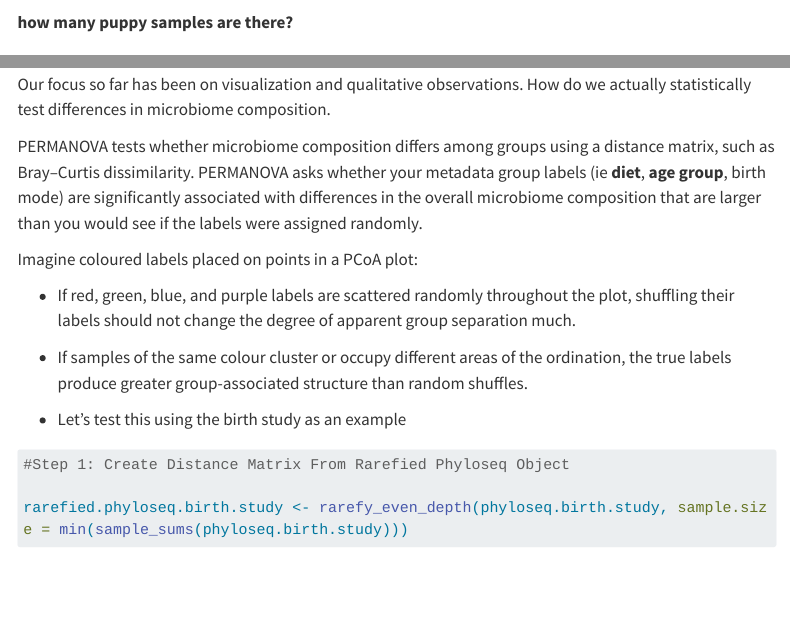
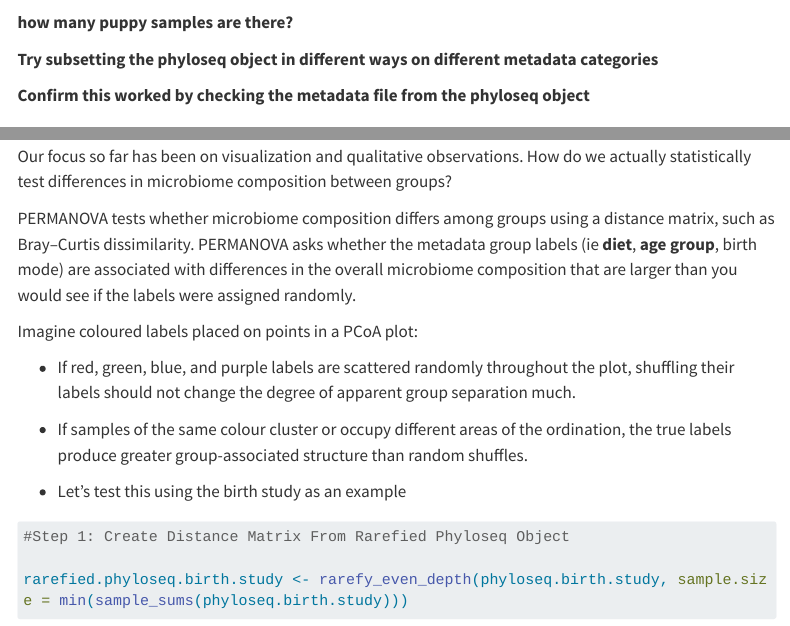
Before and after one commit to anshulsinha1/Workshop-2026-Microbiome-Centre, a Quarto document (tutorial.qmd): the page in a window 1100 px wide, from 4960 px down, and a second part further down, joined at a grey line. Rendered offline with R 4.5, knitr and Pandoc in place of Quarto, with nearby package versions; some code elsewhere in the file could not run offline; menus at the side of the page are left out; long lines of code are wrapped; common packages that the code uses without loading them are loaded.

Commit message:
update-tutorial

````diff
--- a/tutorial.qmd
+++ b/tutorial.qmd
@@ -251,6 +251,10 @@ phyloseq.dogs.puppies <- subset_samples(phyloseq.dogs, host_life_stage == "puppy
 ```
 
 **how many puppy samples are there?**
+
+**Try subsetting the phyloseq object in different ways on different metadata categories**
+
+**Confirm this worked by checking the metadata file from the phyloseq object**
 
 # Section 3: Visualization of Microbiome Data using Bar Plots
 
@@ -722,7 +726,7 @@ sample_data(phyloseq.birth.study)
 
-Our focus so far has been on visualization and qualitative observations. How do we actually statistically test differences in microbiome composition.
+Our focus so far has been on visualization and qualitative observations. How do we actually statistically test differences in microbiome composition between groups?
 
-PERMANOVA tests whether microbiome composition differs among groups using a distance matrix, such as Bray–Curtis dissimilarity. PERMANOVA asks whether your metadata group labels (ie **diet**, **age group**, birth mode) are significantly associated with differences in the overall microbiome composition that are larger than you would see if the labels were assigned randomly.
+PERMANOVA tests whether microbiome composition differs among groups using a distance matrix, such as Bray–Curtis dissimilarity. PERMANOVA asks whether the metadata group labels (ie **diet**, **age group**, birth mode) are associated with differences in the overall microbiome composition that are larger than you would see if the labels were assigned randomly.
 
 Imagine coloured labels placed on points in a PCoA plot:
 
````
Also changed, not shown: data/dogs_phyloseq.rds, docs/data/dogs_phyloseq.rds, tutorial.qmd (6 more changed lines), 11 other files.
